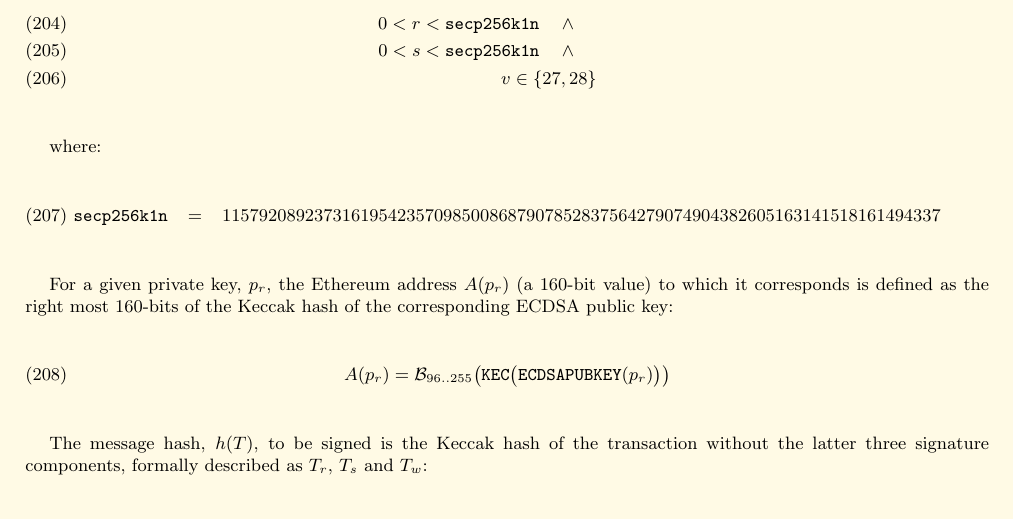
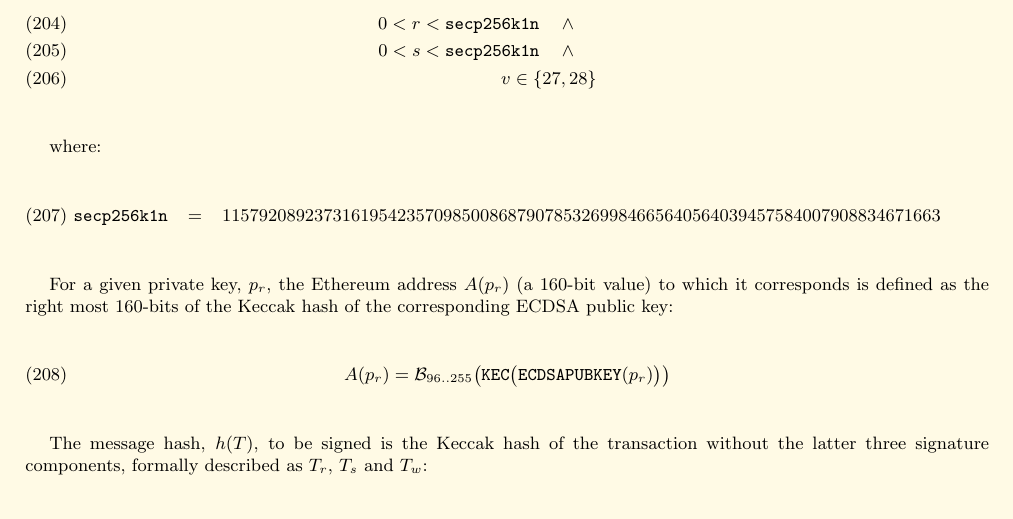
Before and after one commit to ethereum/yellowpaper, a LaTeX paper (Paper.tex): part of page 19 of 32, cut so that both start at the same text. Compiled offline with pdfLaTeX.

Commit message:
Correct secp256k1n constant.

```diff
--- a/Paper.tex
+++ b/Paper.tex
@@ -1407,7 +1407,7 @@ v \in \{27,28\}
 
 where:
 \begin{eqnarray}
-\mathtt{\tiny secp256k1n} &=& 115792089237316195423570985008687907852837564279074904382605163141518161494337
+\mathtt{\tiny secp256k1n} &=& 115792089237316195423570985008687907853269984665640564039457584007908834671663
 %\mathtt{\tiny secp256k1p} &=& 2^{256} - 2^{32} - 977\\
 \end{eqnarray}
 
```
